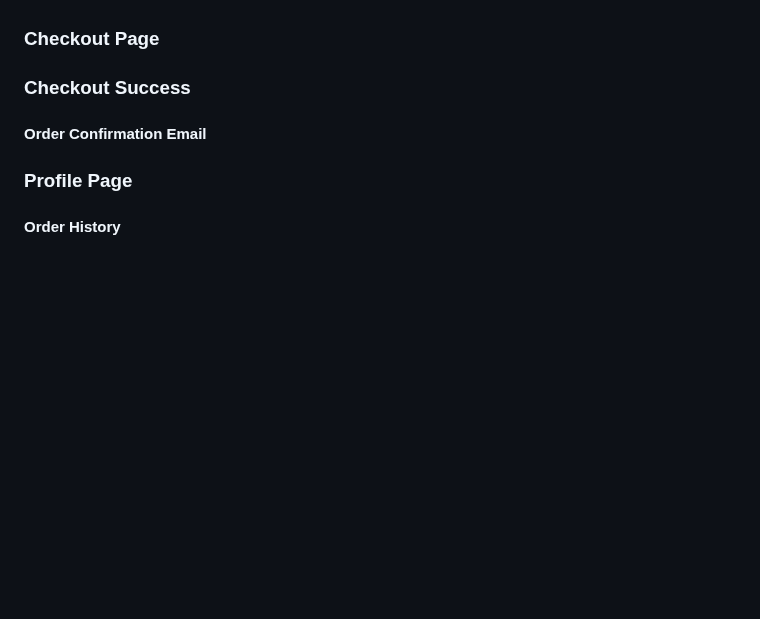
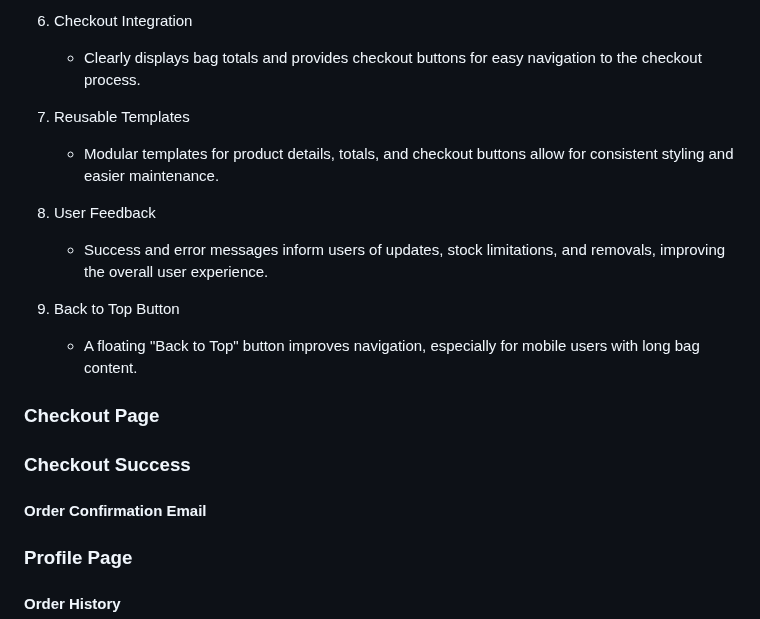
Before and after one commit to jdohertydev/maison_lavaux, a Markdown page: README.md, the part around one of its changes. Rendered like a GitHub page; blank space fills up the shorter version.

```diff
--- a/README.md
+++ b/README.md
@@ -440,3 +487,14 @@ The Boutique Ado project did not include a review system, which limited customer
+6. Checkout Integration
+   - Clearly displays bag totals and provides checkout buttons for easy navigation to the checkout process.
+
+7. Reusable Templates
+   - Modular templates for product details, totals, and checkout buttons allow for consistent styling and easier maintenance.
+
+8. User Feedback
+   - Success and error messages inform users of updates, stock limitations, and removals, improving the overall user experience.
+
+9. Back to Top Button
+   - A floating "Back to Top" button improves navigation, especially for mobile users with long bag content.
 
 ### Checkout Page
 
```
Also changed, not shown: other parts of README.md (+48 -1 lines).
